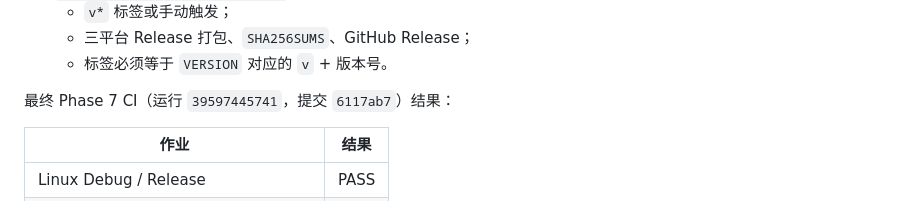
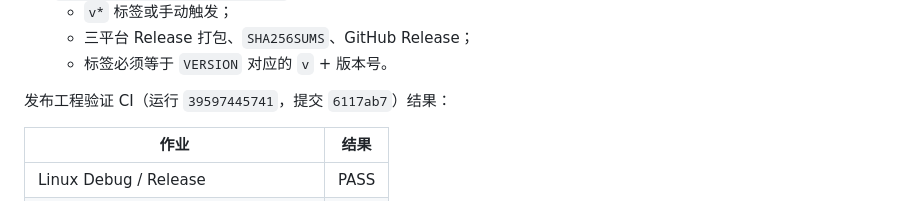
Before and after one commit to LightYourJourney/reversi-in-c, a Markdown page: docs/PHASE_7_REPORT.md, the part around the change. GitHub-like rendering.

```diff
--- a/docs/PHASE_7_REPORT.md
+++ b/docs/PHASE_7_REPORT.md
@@ -106,7 +106,7 @@ Windows 包中的 `reversi.exe --version` 在 CI 上实际执行成功；Windows
   - 三平台 Release 打包、`SHA256SUMS`、GitHub Release；
   - 标签必须等于 `VERSION` 对应的 `v` + 版本号。
 
-最终 Phase 7 CI（运行 `39597445741`，提交 `6117ab7`）结果：
+发布工程验证 CI（运行 `39597445741`，提交 `6117ab7`）结果：
 
 | 作业 | 结果 |
 |---|---|
```
Also changed, not shown: README.md (+20 -0 lines).
